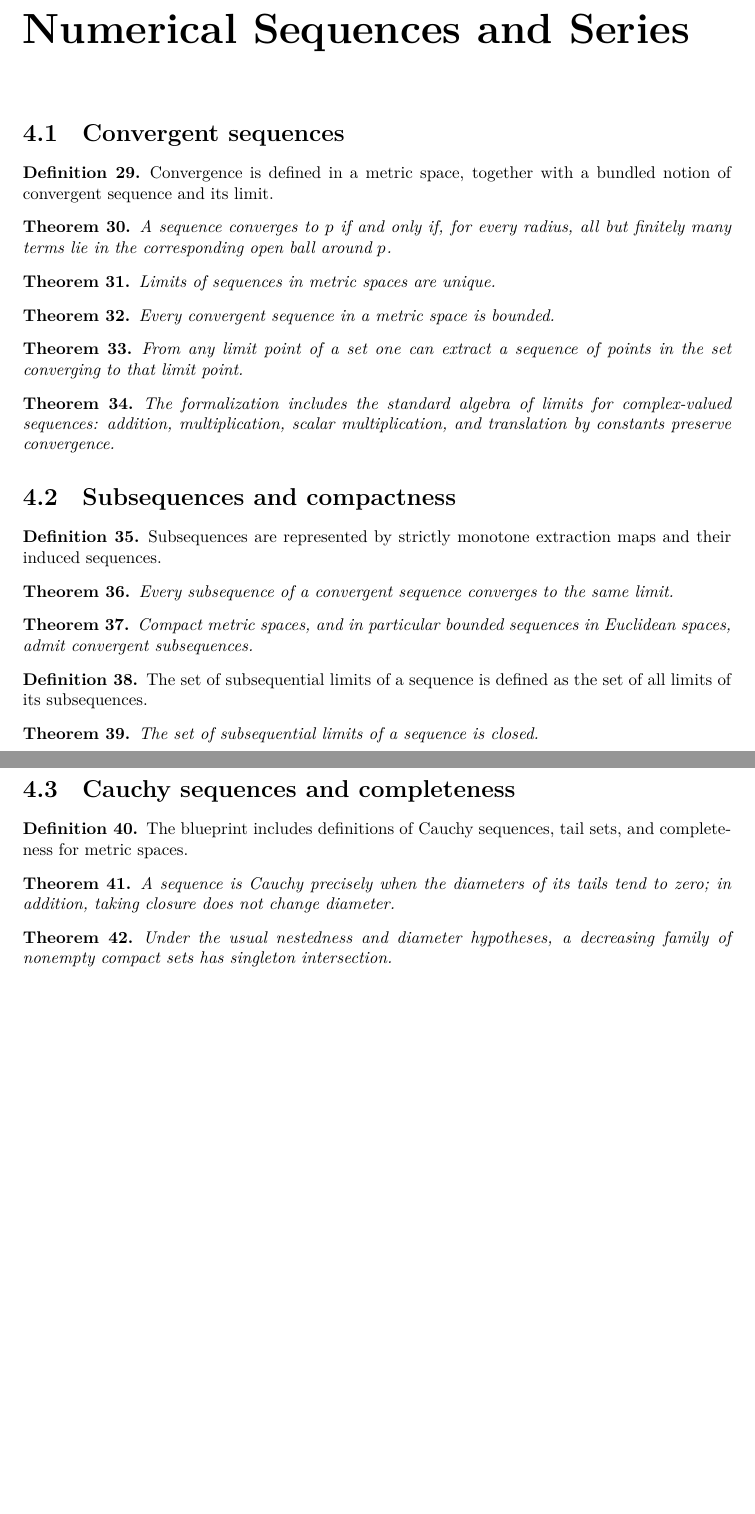
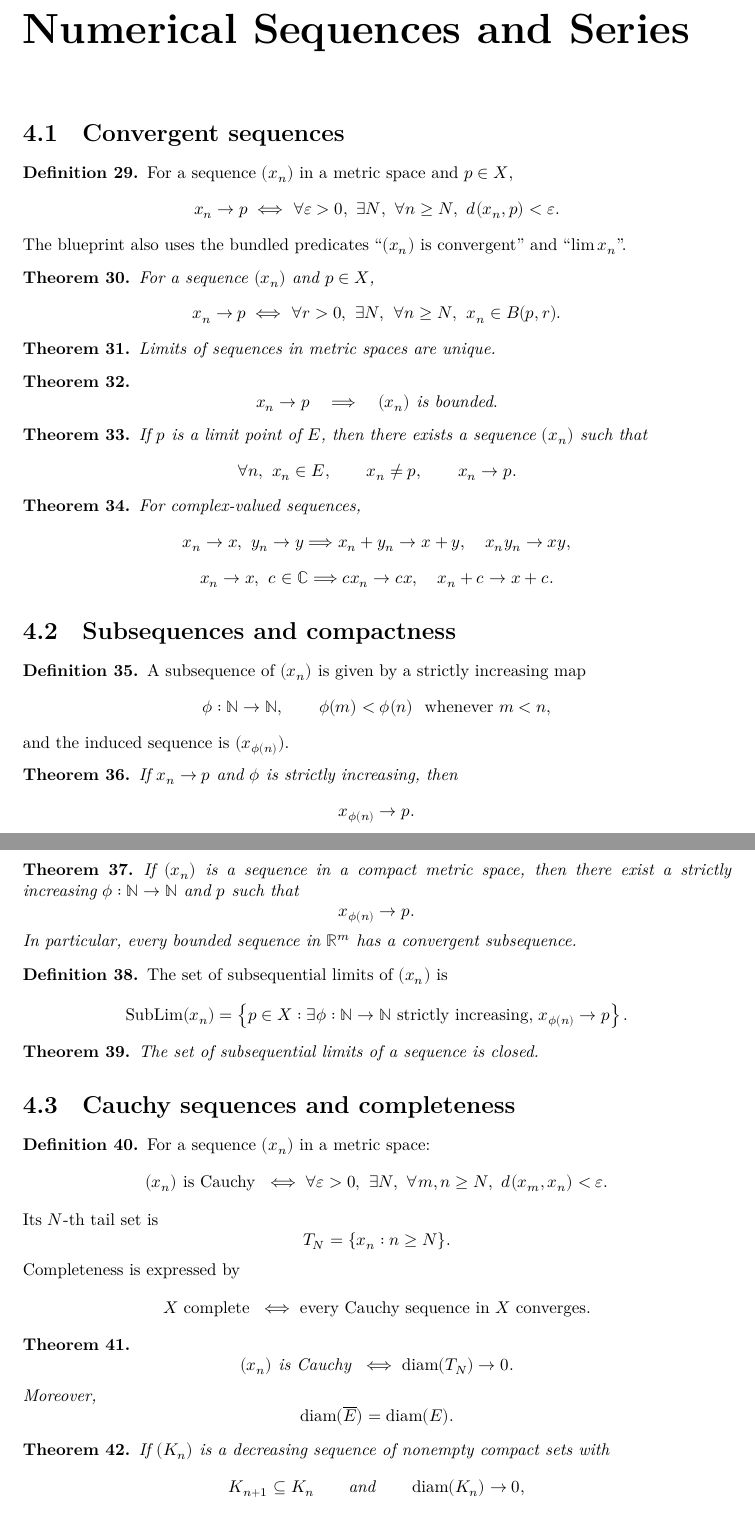
Before and after one commit to Neuron-Group/RudinAnalysis, a LaTeX document (blueprint/src/print.tex, which reads blueprint/src/content.tex): two parts of pages 6 and 7 of 7 before the commit and two parts of pages 7 and 8 of 9 after it, joined at a grey line, cut so that both start at the same text, the shorter picture padded with empty space. Compiled offline with XeLaTeX.

Commit message:
Modify the style of blueprint.

```diff
--- a/blueprint/src/content.tex
+++ b/blueprint/src/content.tex
@@ -259,16 +319,26 @@ Every infinite subset of a compact metric space has a limit point in that compac
 \lean{ConvergentSequences.convergent}
 \lean{ConvergentSequences.Convergent}
 \lean{ConvergentSequences.limit}
-Convergence is defined in a metric space, together with a bundled notion of convergent
-sequence and its limit.
+For a sequence $(x_n)$ in a metric space and $p \in X$,
+\[
+x_n \to p
+\iff
+\forall \varepsilon > 0,\ \exists N,\ \forall n \ge N,\ d(x_n,p)<\varepsilon.
+\]
+The blueprint also uses the bundled predicates ``$(x_n)$ is convergent'' and
+``$\lim x_n$''.
 \end{definition}
 
 \begin{theorem}
 \label{thm:convergence-eventually-ball}
 \lean{ConvergentSequences.convergesTo_iff_eventually_in_ball}
 \uses{def:sequence-convergence,def:metric-balls}
-A sequence converges to $p$ if and only if, for every radius, all but finitely many terms lie
-in the corresponding open ball around $p$.
+For a sequence $(x_n)$ and $p \in X$,
+\[
+x_n \to p
+\iff
+\forall r>0,\ \exists N,\ \forall n \ge N,\ x_n \in B(p,r).
+\]
 \end{theorem}
 
 \begin{theorem}
@@ -282,15 +352,19 @@ Limits of sequences in metric spaces are unique.
 \label{thm:convergent-bounded}
 \lean{ConvergentSequences.convergent_isBounded}
 \uses{def:sequence-convergence,def:bounded-limit-point}
-Every convergent sequence in a metric space is bounded.
+\[
+x_n \to p \quad \Longrightarrow \quad (x_n)\text{ is bounded}.
+\]
 \end{theorem}
 
 \begin{theorem}
 \label{thm:sequence-from-limit-point}
 \lean{ConvergentSequences.sequence_of_limitPoint}
 \uses{def:bounded-limit-point,def:sequence-convergence}
-From any limit point of a set one can extract a sequence of points in the set converging to
-that limit point.
+If $p$ is a limit point of $E$, then there exists a sequence $(x_n)$ such that
+\[
+\forall n,\ x_n \in E,\qquad x_n \ne p,\qquad x_n \to p.
+\]
 \end{theorem}
 
 \begin{theorem}
@@ -300,9 +374,13 @@ that limit point.
 \lean{ConvergentSequences.cnv_const_add}
 \lean{ConvergentSequences.cnv_mul}
 \uses{def:sequence-convergence,thm:limit-unique}
-The formalization includes the standard algebra of limits for complex-valued sequences:
-addition, multiplication, scalar multiplication, and translation by constants preserve
-convergence.
+For complex-valued sequences,
+\[
+x_n \to x,\ y_n \to y \Longrightarrow x_n+y_n \to x+y,\quad x_ny_n \to xy,
+\]
+\[
+x_n \to x,\ c \in \mathbb{C} \Longrightarrow cx_n \to cx,\quad x_n+c \to x+c.
+\]
 \end{theorem}
 
 \section{Subsequences and compactness}
@@ -310,14 +388,21 @@ convergence.
 \begin{definition}
 \label{def:subsequence}
 \lean{Subsequences.SubSeq.val}
-Subsequences are represented by strictly monotone extraction maps and their induced sequences.
+A subsequence of $(x_n)$ is given by a strictly increasing map
+\[
+\phi:\mathbb{N}\to\mathbb{N},\qquad \phi(m)<\phi(n)\ \text{ whenever }m<n,
+\]
+and the induced sequence is $(x_{\phi(n)})$.
 \end{definition}
 
 \begin{theorem}
 \label{thm:subsequence-of-convergent}
 \lean{Subsequences.subseq_converge_iff_converge}
 \uses{def:subsequence,def:sequence-convergence}
-Every subsequence of a convergent sequence converges to the same limit.
+If $x_n \to p$ and $\phi$ is strictly increasing, then
+\[
+x_{\phi(n)} \to p.
+\]
 \end{theorem}
 
 \begin{theorem}
@@ -325,15 +410,25 @@ Every subsequence of a convergent sequence converges to the same limit.
 \lean{Subsequences.compactSpace_has_convergent_subsequence}
 \lean{Subsequences.bounded_sequence_in_euclidean_has_convergent_subsequence}
 \uses{thm:bolzano-weierstrass,thm:sequence-from-limit-point}
-Compact metric spaces, and in particular bounded sequences in Euclidean spaces, admit
-convergent subsequences.
+If $(x_n)$ is a sequence in a compact metric space, then there exist a strictly increasing
+$\phi:\mathbb{N}\to\mathbb{N}$ and $p$ such that
+\[
+x_{\phi(n)} \to p.
+\]
+In particular, every bounded sequence in $\mathbb{R}^m$ has a convergent subsequence.
 \end{theorem}
 
 \begin{definition}
 \label{def:subsequential-limits}
 \lean{Subsequences.subsequentialLimits}
-The set of subsequential limits of a sequence is defined as the set of all limits of its
-subsequences.
+The set of subsequential limits of $(x_n)$ is
+\[
+\operatorname{SubLim}(x_n)
+=
+\left\{
+p \in X : \exists \phi:\mathbb{N}\to\mathbb{N}\text{ strictly increasing, }x_{\phi(n)}\to p
+\right\}.
+\]
 \end{definition}
 
 \begin{theorem}
@@ -350,8 +445,20 @@ The set of subsequential limits of a sequence is closed.
 \lean{Subsequences.cauchySequence}
 \lean{Subsequences.tailSet}
 \lean{Subsequences.completeMetricSpace}
-The blueprint includes definitions of Cauchy sequences, tail sets, and completeness for
-metric spaces.
+For a sequence $(x_n)$ in a metric space:
+\[
+(x_n)\text{ is Cauchy }
+\iff
+\forall \varepsilon>0,\ \exists N,\ \forall m,n\ge N,\ d(x_m,x_n)<\varepsilon.
+\]
+Its $N$-th tail set is
+\[
+T_N=\{x_n : n\ge N\}.
+\]
+Completeness is expressed by
+\[
+X \text{ complete } \iff \text{every Cauchy sequence in }X\text{ converges}.
+\]
 \end{definition}
 
 \begin{theorem}
@@ -359,13 +466,21 @@ metric spaces.
 \lean{Subsequences.cauchySequence_iff_diameter_tails_vanish}
 \lean{Subsequences.diameter_closure_eq}
 \uses{def:cauchy-tail-complete}
-A sequence is Cauchy precisely when the diameters of its tails tend to zero; in addition,
-taking closure does not change diameter.
+\[
+(x_n)\text{ is Cauchy } \iff \operatorname{diam}(T_N)\to 0.
+\]
+Moreover,
+\[
+\operatorname{diam}(\overline{E})=\operatorname{diam}(E).
+\]
 \end{theorem}
 
 \begin{theorem}
 \label{thm:nested-compact-intersection}
 \lean{Subsequences.singleton_intersection_of_nested_compact}
 \uses{thm:finite-intersection-property,thm:cauchy-diameter-criterion}
-Under the usual nestedness and diameter hypotheses, a decreasing family of nonempty compact
-sets has singleton intersection.
+If $(K_n)$ is a decreasing sequence of nonempty compact sets with
+\[
+K_{n+1}\subseteq K_n
+\qquad\text{and}\qquad
+\operatorname{diam}(K_n)\to 0,
```
Also changed, not shown: blueprint/src/content.tex (133 more changed lines).
